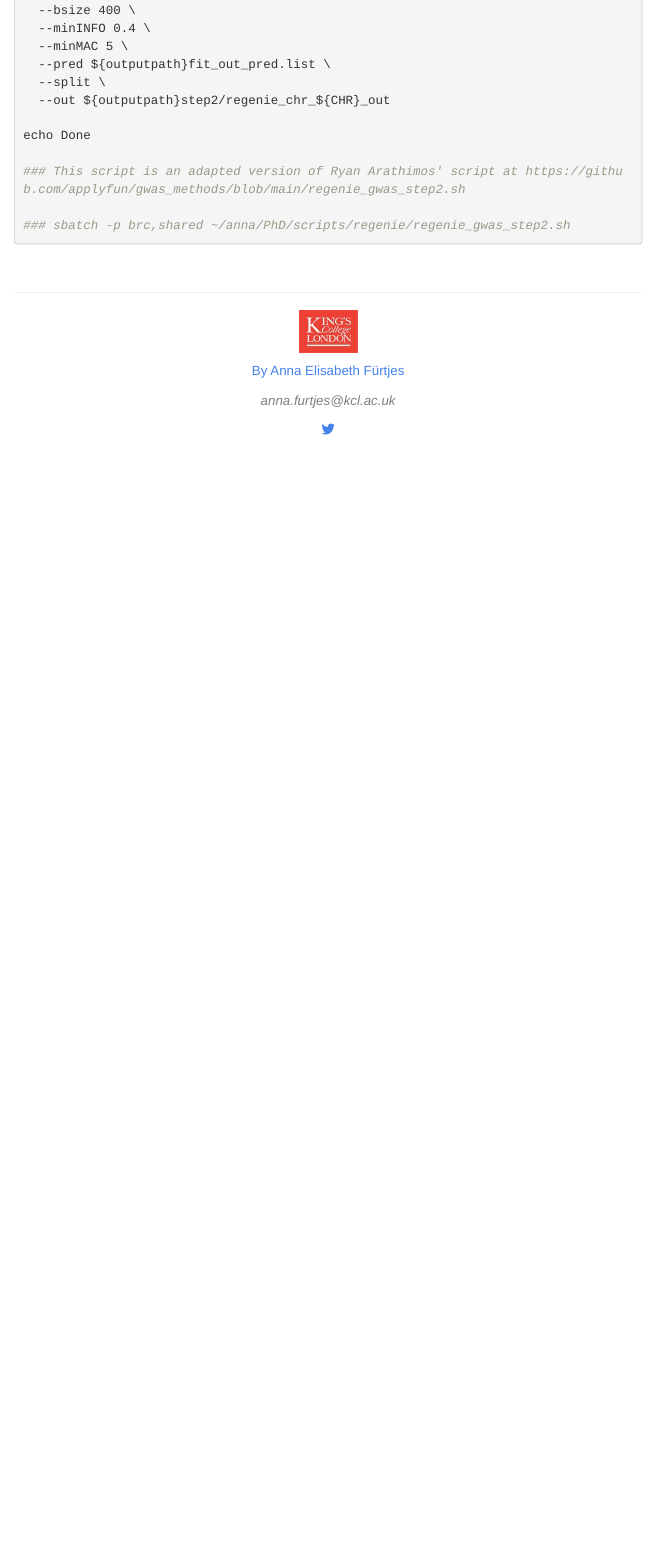
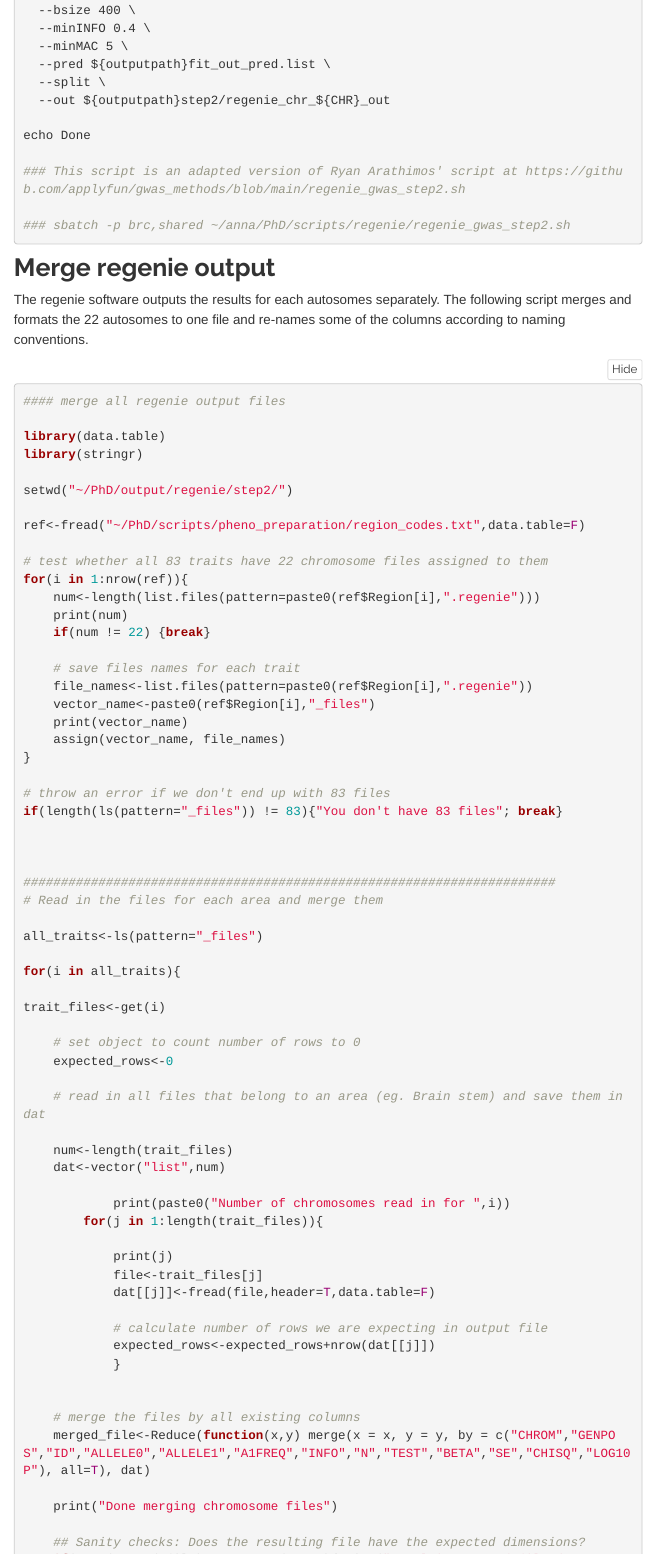
Before and after one commit to AnnaFurtjes/Genetic_networks_project, an R Markdown document (gwas.Rmd): the page in a window 1100 px wide, from 2850 px down. Rendered offline with R 4.5, knitr and Pandoc, with nearby package versions; folded parts are opened; menus at the side of the page are left out.

Commit message:
merge gwas

````diff
--- a/gwas.Rmd
+++ b/gwas.Rmd
@@ -3,7 +3,7 @@ title: "GWAS calculation"
 highlighter: prettify
 output:
   html_document:
-    code_folding: show
+    code_folding: hide
     toc: yes
     toc_depth: 2
     toc_float: yes
@@ -162,3 +162,70 @@ echo Done
 
 ### sbatch -p brc,shared ~/anna/PhD/scripts/regenie/regenie_gwas_step2.sh
 ```
+
+## Merge regenie output
+The regenie software outputs the results for each autosomes separately. The following script merges and formats the 22 autosomes to one file and re-names some of the columns according to naming conventions.
+
+```{r merge_regenie, eval=F}
+#### merge all regenie output files
+
+library(data.table)
+library(stringr)
+
+setwd("~/PhD/output/regenie/step2/")
+
+ref<-fread("~/PhD/scripts/pheno_preparation/region_codes.txt",data.table=F)
+
+# test whether all 83 traits have 22 chromosome files assigned to them
+for(i in 1:nrow(ref)){
+	num<-length(list.files(pattern=paste0(ref$Region[i],".regenie")))
+	print(num)
+	if(num != 22) {break}
+
+	# save files names for each trait
+	file_names<-list.files(pattern=paste0(ref$Region[i],".regenie"))
+	vector_name<-paste0(ref$Region[i],"_files")
+	print(vector_name)
+	assign(vector_name, file_names)
+}
+
+# throw an error if we don't end up with 83 files
+if(length(ls(pattern="_files")) != 83){"You don't have 83 files"; break}
+
+
+
+#######################################################################
+# Read in the files for each area and merge them
+
+all_traits<-ls(pattern="_files")
+
+for(i in all_traits){
+
+trait_files<-get(i)
+
+	# set object to count number of rows to 0
+	expected_rows<-0
+
+	# read in all files that belong to an area (eg. Brain stem) and save them in dat
+
+	num<-length(trait_files)
+	dat<-vector("list",num)
+
+			print(paste0("Number of chromosomes read in for ",i))
+		for(j in 1:length(trait_files)){
+
+			print(j)
+			file<-trait_files[j]
+			dat[[j]]<-fread(file,header=T,data.table=F)
+
+			# calculate number of rows we are expecting in output file
+			expected_rows<-expected_rows+nrow(dat[[j]])
+			}
+
+
+	# merge the files by all existing columns
+	merged_file<-Reduce(function(x,y) merge(x = x, y = y, by = c("CHROM","GENPOS","ID","ALLELE0","ALLELE1","A1FREQ","INFO","N","TEST","BETA","SE","CHISQ","LOG10P"), all=T), dat)
+
+	print("Done merging chromosome files")
+
+	## Sanity checks: Does the resulting file have the expected dimensions?
````
Also changed, not shown: index.Rmd (+3 -0 lines), gwas.html, gwas.Rmd (44 more changed lines).
